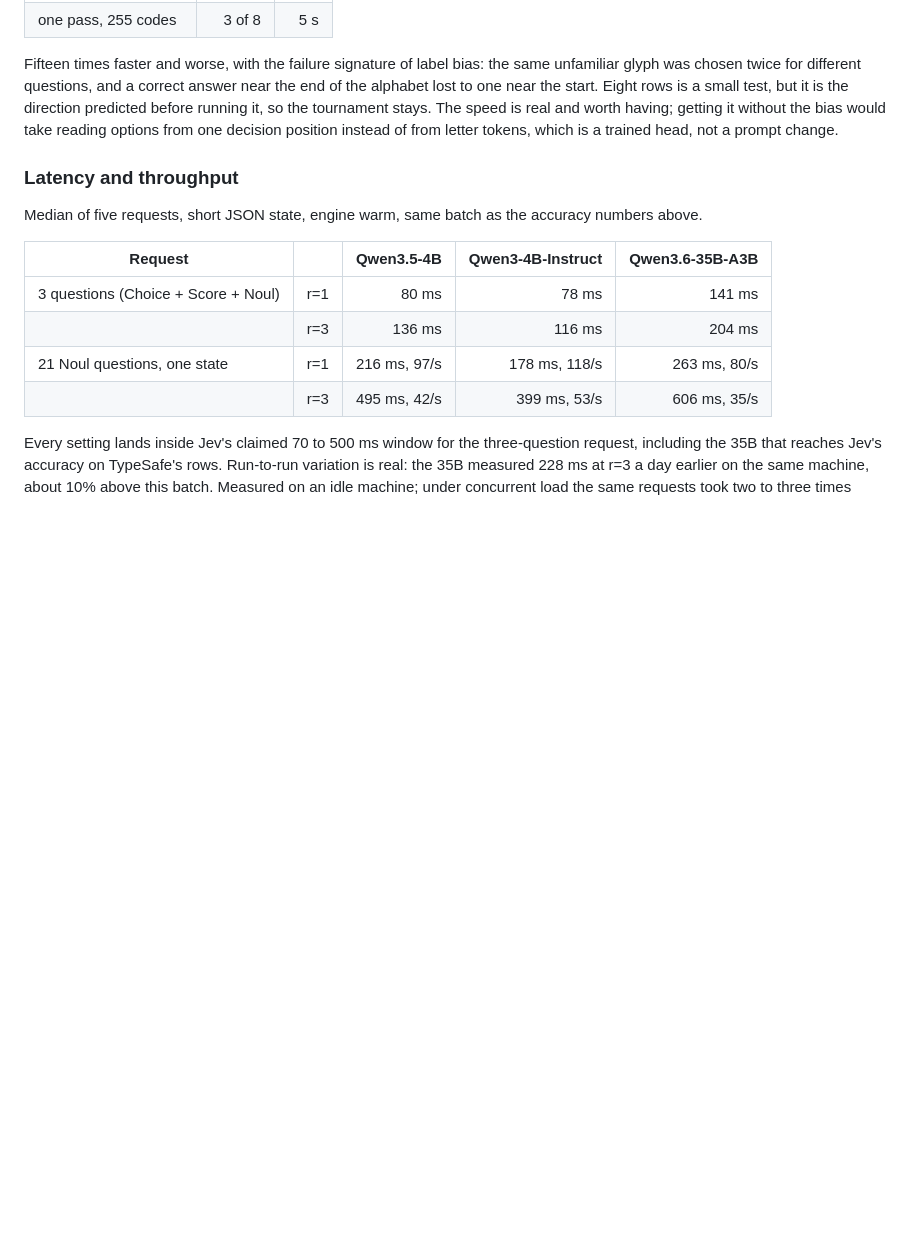
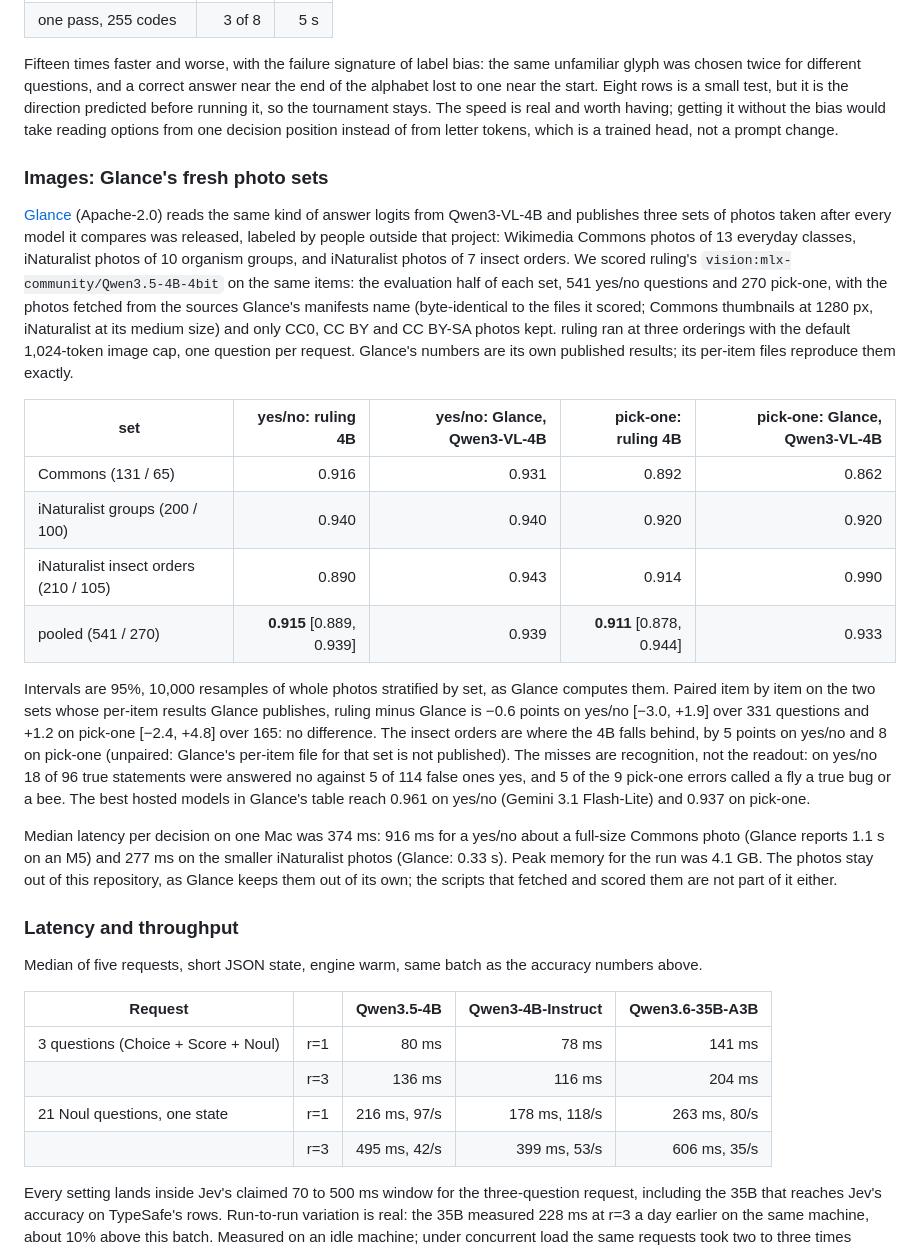
Before and after one commit to bradAGI/ruling, a Markdown page: docs/measurements.md, the part around the change. Rendered like a GitHub page; blank space fills up the shorter version.

Commit message:
Record the local vision model on Glance's fresh photo sets
Images had been checked only on drawn squares. On photos taken after the
models were released, the 4B is level with Glance's Qwen3-VL-4B on two of
three sets and behind on insect orders, which says where it can be trusted.

```diff
--- a/docs/measurements.md
+++ b/docs/measurements.md
@@ -320,6 +320,47 @@ tournament stays. The speed is real and worth having; getting it without the
 bias would take reading options from one decision position instead of from
 letter tokens, which is a trained head, not a prompt change.
 
+### Images: Glance's fresh photo sets
+
+[Glance](https://github.com/yoheinakajima/glance) (Apache-2.0) reads the
+same kind of answer logits from Qwen3-VL-4B and publishes three sets of
+photos taken after every model it compares was released, labeled by people
+outside that project: Wikimedia Commons photos of 13 everyday classes,
+iNaturalist photos of 10 organism groups, and iNaturalist photos of 7 insect
+orders. We scored ruling's `vision:mlx-community/Qwen3.5-4B-4bit` on the
+same items: the evaluation half of each set, 541 yes/no questions and 270
+pick-one, with the photos fetched from the sources Glance's manifests name
+(byte-identical to the files it scored; Commons thumbnails at 1280 px,
+iNaturalist at its medium size) and only CC0, CC BY and CC BY-SA photos
+kept. ruling ran at three orderings with the default 1,024-token image cap,
+one question per request. Glance's numbers are its own published results;
+its per-item files reproduce them exactly.
+
+| set | yes/no: ruling 4B | yes/no: Glance, Qwen3-VL-4B | pick-one: ruling 4B | pick-one: Glance, Qwen3-VL-4B |
+|---|---:|---:|---:|---:|
+| Commons (131 / 65) | 0.916 | 0.931 | 0.892 | 0.862 |
+| iNaturalist groups (200 / 100) | 0.940 | 0.940 | 0.920 | 0.920 |
+| iNaturalist insect orders (210 / 105) | 0.890 | 0.943 | 0.914 | 0.990 |
+| pooled (541 / 270) | **0.915** [0.889, 0.939] | 0.939 | **0.911** [0.878, 0.944] | 0.933 |
+
+Intervals are 95%, 10,000 resamples of whole photos stratified by set, as
+Glance computes them. Paired item by item on the two sets whose per-item
+results Glance publishes, ruling minus Glance is −0.6 points on yes/no
+[−3.0, +1.9] over 331 questions and +1.2 on pick-one [−2.4, +4.8] over 165:
+no difference. The insect orders are where the 4B falls behind, by 5 points
+on yes/no and 8 on pick-one (unpaired: Glance's per-item file for that set is
+not published). The misses are recognition, not the readout: on yes/no 18 of
+96 true statements were answered no against 5 of 114 false ones yes, and 5 of
+the 9 pick-one errors called a fly a true bug or a bee. The best hosted
+models in Glance's table reach 0.961 on yes/no (Gemini 3.1 Flash-Lite) and
+0.937 on pick-one.
+
+Median latency per decision on one Mac was 374 ms: 916 ms for a yes/no about
+a full-size Commons photo (Glance reports 1.1 s on an M5) and 277 ms on the
+smaller iNaturalist photos (Glance: 0.33 s). Peak memory for the run was
+4.1 GB. The photos stay out of this repository, as Glance keeps them out of
+its own; the scripts that fetched and scored them are not part of it either.
+
 ### Latency and throughput
 
 Median of five requests, short JSON state, engine warm, same batch as the
```
Also changed, not shown: docs/results.md (+12 -0 lines).
